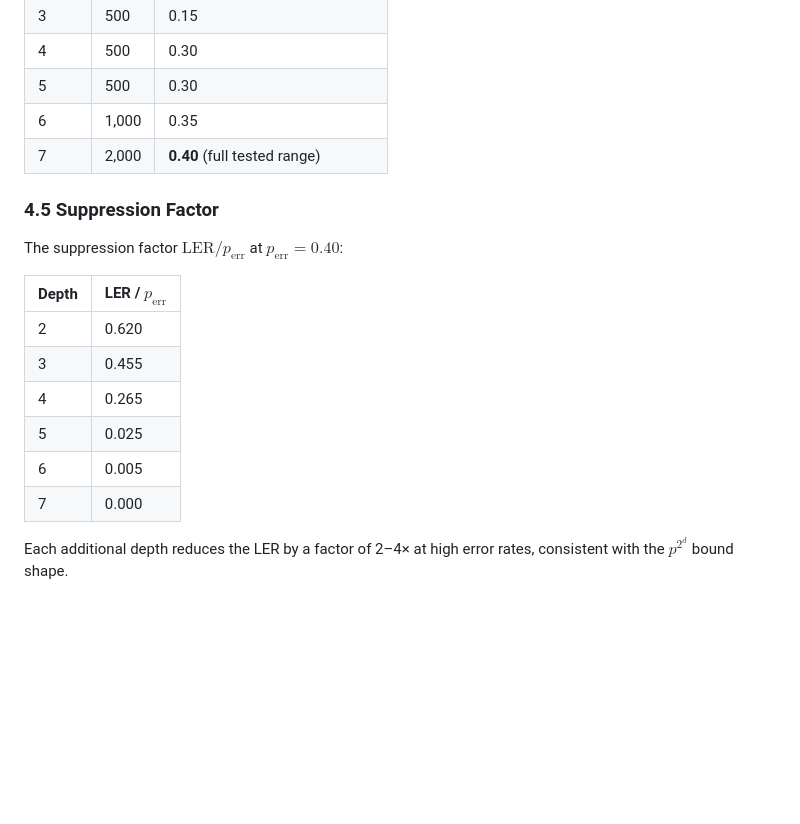
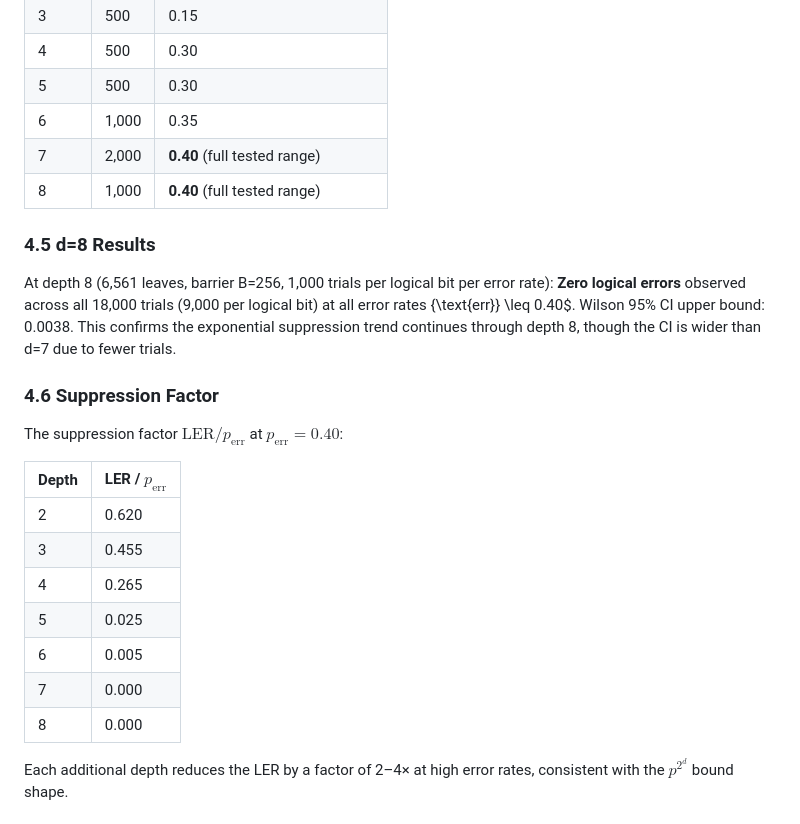
Before and after one commit to QNFO/ultrametric-error-confinement, a Markdown page: ultrametric_v2/0.8.md, the part around the change. Rendered like a GitHub page; blank space fills up the shorter version.

Commit message:
ACTION:EDIT FILE: ultrametric_v2/0.8.md RATIONALE:Add d=8 results row — zero errors at all p_err in 18K trials, CI [0,0.0038]. Update LER table, suppression table, zero-error thresholds, experimental design table.

```diff
--- a/ultrametric_v2/0.8.md
+++ b/ultrametric_v2/0.8.md
@@ -165,8 +165,14 @@ Logical $\lvert 0\rangle$ and $\lvert 1\rangle$ produce **identical** LER values
 | 5 | 500 | 0.30 |
 | 6 | 1,000 | 0.35 |
 | 7 | 2,000 | **0.40** (full tested range) |
+| 8 | 1,000 | **0.40** (full tested range) |
 
-### 4.5 Suppression Factor
+### 4.5 d=8 Results
+
+At depth 8 (6,561 leaves, barrier B=256, 1,000 trials per logical bit per error rate):
+**Zero logical errors** observed across all 18,000 trials (9,000 per logical bit) at all error rates {\text{err}} \leq 0.40$. Wilson 95% CI upper bound: 0.0038. This confirms the exponential suppression trend continues through depth 8, though the CI is wider than d=7 due to fewer trials.
+
+### 4.6 Suppression Factor
 
 The suppression factor $\text{LER} / p_{\text{err}}$ at $p_{\text{err}} = 0.40$:
 
@@ -178,6 +184,7 @@ The suppression factor $\text{LER} / p_{\text{err}}$ at $p_{\text{err}} = 0.40$:
 | 5 | 0.025 |
 | 6 | 0.005 |
 | 7 | 0.000 |
+| 8 | 0.000 |
 
 Each additional depth reduces the LER by a factor of 2–4× at high error rates, consistent with the $p^{2^d}$ bound shape.
 
```
